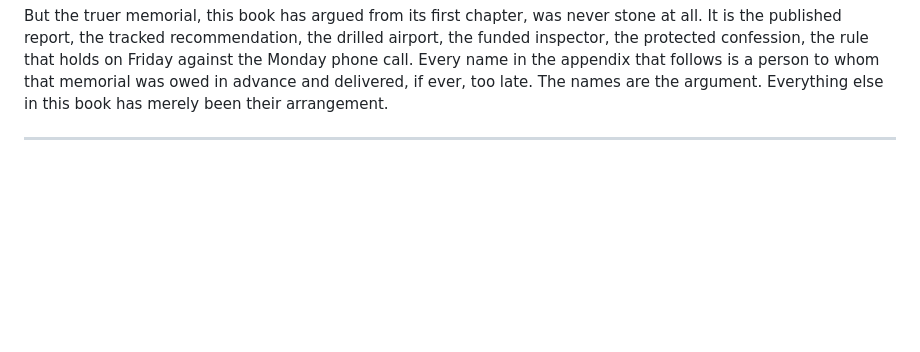
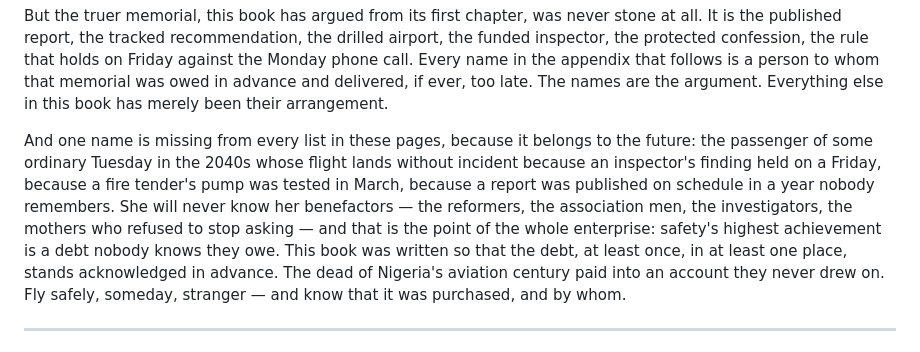
Before and after one commit to Miebara/schoolhouse-mobile, a Markdown page: book/manuscript/99-back-matter.md, the part around the change. GitHub-like rendering; blank space fills up the shorter version.

Commit message:
Final epilogue passage; manuscript reaches target length
Co-Authored-By: Claude Fable 5 <noreply@anthropic.com>
Claude-Session: https://claude.ai/code/session_01TbuYskKRTmo9dGD48zZruU

```diff
--- a/book/manuscript/99-back-matter.md
+++ b/book/manuscript/99-back-matter.md
@@ -47,6 +47,22 @@ Monday phone call. Every name in the appendix that follows is a
 person to whom that memorial was owed in advance and delivered, if
 ever, too late. The names are the argument. Everything else in this
 book has merely been their arrangement.
+
+And one name is missing from every list in these pages, because
+it belongs to the future: the passenger of some ordinary Tuesday
+in the 2040s whose flight lands without incident because an
+inspector's finding held on a Friday, because a fire tender's
+pump was tested in March, because a report was published on
+schedule in a year nobody remembers. She will never know her
+benefactors — the reformers, the association men, the
+investigators, the mothers who refused to stop asking — and
+that is the point of the whole enterprise: safety's highest
+achievement is a debt nobody knows they owe. This book was
+written so that the debt, at least once, in at least one place,
+stands acknowledged in advance. The dead of Nigeria's aviation
+century paid into an account they never drew on. Fly safely,
+someday, stranger — and know that it was purchased, and by
+whom.
 
 ---
 
```
